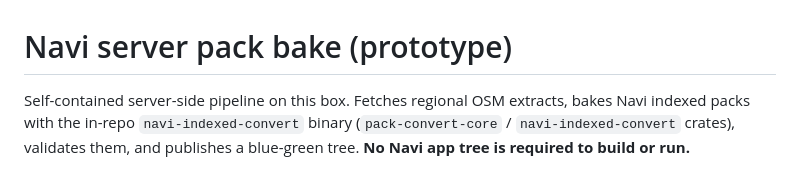
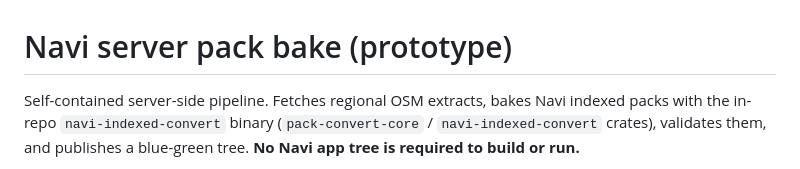
Before and after one commit to Supermagnum/navi-server, a Markdown page: README.md, the part around the change. Drawn GitHub-style.

Commit message:
Update README for clarity on server-side pipeline

```diff
--- a/README.md
+++ b/README.md
@@ -1,6 +1,6 @@
 # Navi server pack bake (prototype)
 
-Self-contained server-side pipeline on this box. Fetches regional OSM extracts,
+Self-contained server-side pipeline. Fetches regional OSM extracts,
 bakes Navi indexed packs with the in-repo `navi-indexed-convert` binary
 (`pack-convert-core` / `navi-indexed-convert` crates), validates them, and
 publishes a blue-green tree. **No Navi app tree is required to build or run.**
```
